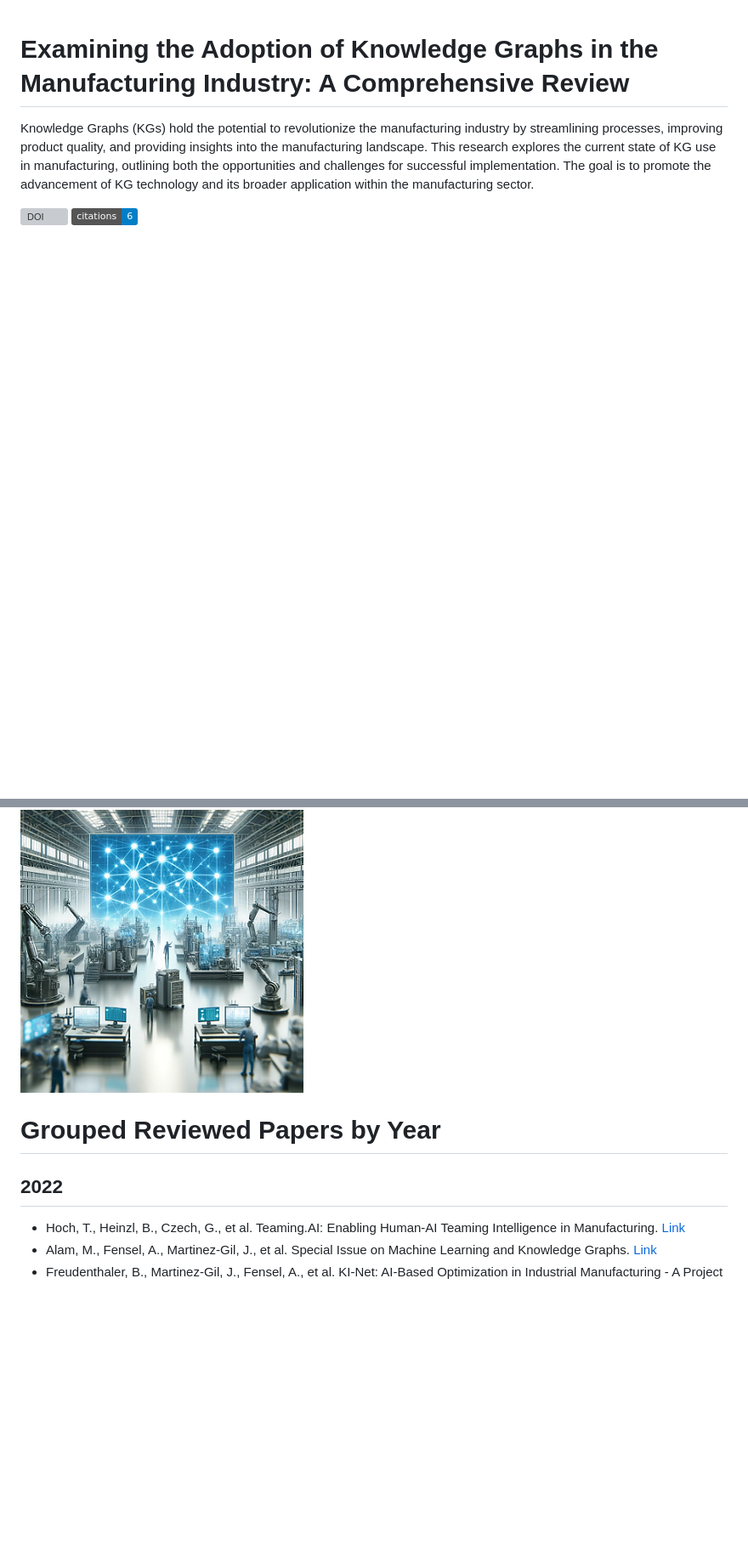
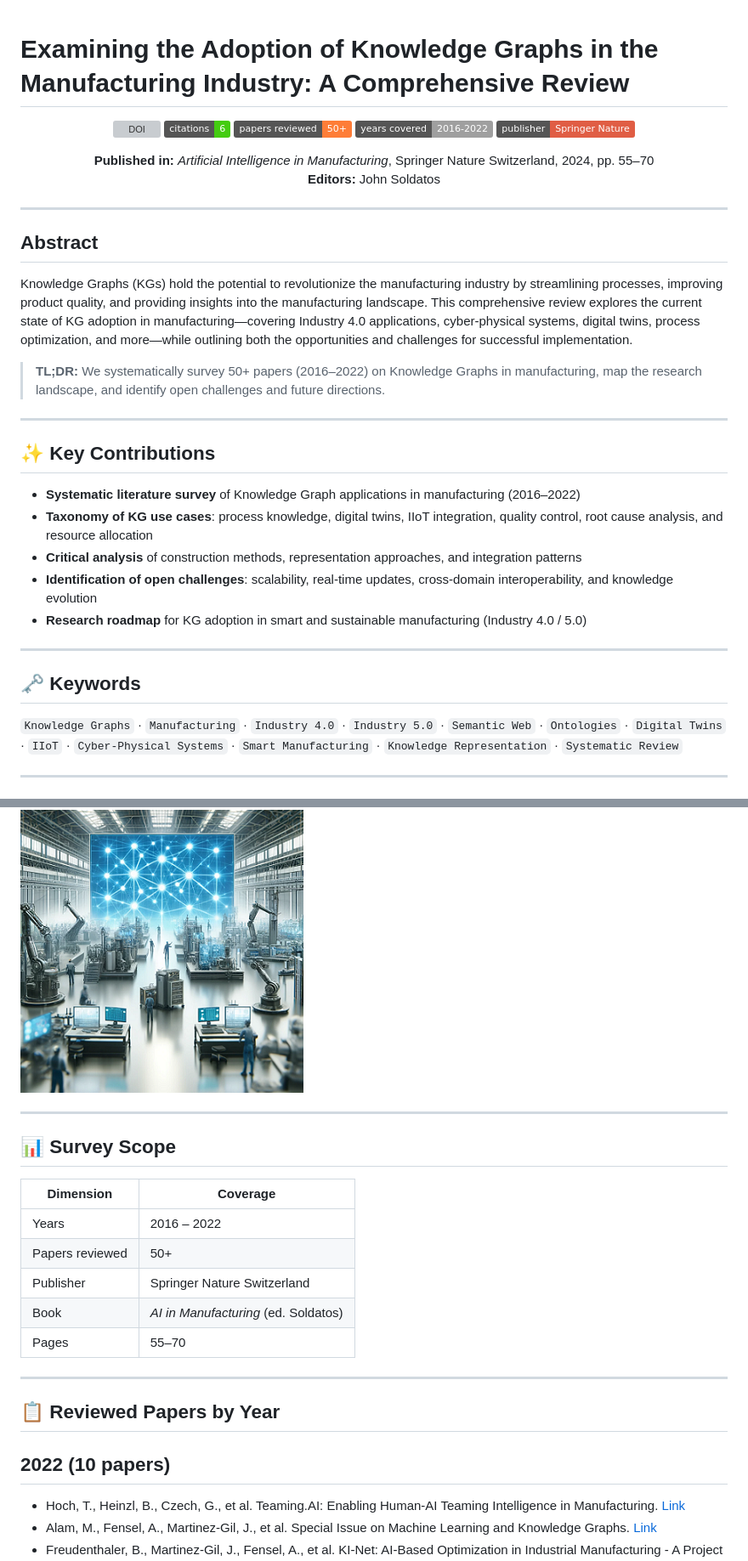
Before and after one commit to jorge-martinez-gil/knowledge-graphs-manufacturing, a Markdown page: README.md, 2 parts joined by grey strips. Shown at 85% size. Drawn GitHub-style; badges without logos; blank space fills up the shorter version; grey boxes are pictures that could not be loaded.

```diff
--- a/README.md
+++ b/README.md
@@ -1,15 +1,63 @@
 # Examining the Adoption of Knowledge Graphs in the Manufacturing Industry: A Comprehensive Review
 
-Knowledge Graphs (KGs) hold the potential to revolutionize the manufacturing industry by streamlining processes, improving product quality, and providing insights into the manufacturing landscape. This research explores the current state of KG use in manufacturing, outlining both the opportunities and challenges for successful implementation. The goal is to promote the advancement of KG technology and its broader application within the manufacturing sector.
+<p align="center">
+  <a href="https://doi.org/10.1007/978-3-031-46452-2_4"><img src="https://img.shields.io/badge/DOI-10.1007%2F978--3--031--46452--2__4-blue.svg" alt="DOI"></a>
+  <a href="https://scholar.google.com/citations?view_op=view_citation&hl=en&citation_for_view=X1pRUYcAAAAJ:x8G803Bi31IC"><img src="https://img.shields.io/badge/citations-6-brightgreen" alt="Citations"></a>
+  <img src="https://img.shields.io/badge/papers_reviewed-50%2B-orange" alt="Papers Reviewed">
+  <img src="https://img.shields.io/badge/years_covered-2016--2022-lightgrey" alt="Years Covered">
+  <img src="https://img.shields.io/badge/publisher-Springer_Nature-red" alt="Publisher">
+</p>
 
-[![DOI](https://img.shields.io/badge/DOI-10.1007%2F978--3--031--46452--2_4-blue.svg)](https://doi.org/10.1007/978-3-031-46452-2_4) [![Citations](https://img.shields.io/badge/citations-6-blue)](https://scholar.google.com/citations?view_op=view_citation&hl=en&citation_for_view=X1pRUYcAAAAJ:x8G803Bi31IC)
+<p align="center">
+  <b>Published in:</b> <i>Artificial Intelligence in Manufacturing</i>, Springer Nature Switzerland, 2024, pp. 55–70<br>
+  <b>Editors:</b> John Soldatos
+</p>
+
+---
+
+## Abstract
+
+Knowledge Graphs (KGs) hold the potential to revolutionize the manufacturing industry by streamlining processes, improving product quality, and providing insights into the manufacturing landscape. This comprehensive review explores the current state of KG adoption in manufacturing—covering Industry 4.0 applications, cyber-physical systems, digital twins, process optimization, and more—while outlining both the opportunities and challenges for successful implementation.
+
+> **TL;DR:** We systematically survey 50+ papers (2016–2022) on Knowledge Graphs in manufacturing, map the research landscape, and identify open challenges and future directions.
+
+---
+
+## ✨ Key Contributions
+
+- **Systematic literature survey** of Knowledge Graph applications in manufacturing (2016–2022)
+- **Taxonomy of KG use cases**: process knowledge, digital twins, IIoT integration, quality control, root cause analysis, and resource allocation
+- **Critical analysis** of construction methods, representation approaches, and integration patterns
+- **Identification of open challenges**: scalability, real-time updates, cross-domain interoperability, and knowledge evolution
+- **Research roadmap** for KG adoption in smart and sustainable manufacturing (Industry 4.0 / 5.0)
+
+---
+
+## 🗝️ Keywords
+
+`Knowledge Graphs` · `Manufacturing` · `Industry 4.0` · `Industry 5.0` · `Semantic Web` · `Ontologies` · `Digital Twins` · `IIoT` · `Cyber-Physical Systems` · `Smart Manufacturing` · `Knowledge Representation` · `Systematic Review`
+
+---
 
 ![Knowledge Graphs in Manufacturing](image.png)
 
+---
 
-# Grouped Reviewed Papers by Year
+## 📊 Survey Scope
 
-## 2022
+| Dimension | Coverage |
+|-----------|----------|
+| Years | 2016 – 2022 |
+| Papers reviewed | 50+ |
+| Publisher | Springer Nature Switzerland |
+| Book | *AI in Manufacturing* (ed. Soldatos) |
+| Pages | 55–70 |
+
+---
+
+## 📋 Reviewed Papers by Year
+
+## 2022 (10 papers)
 - Hoch, T., Heinzl, B., Czech, G., et al. Teaming.AI: Enabling Human-AI Teaming Intelligence in Manufacturing. [Link](https://ceur-ws.org/Vol-3214/WS5Paper6.pdf)
 - Alam, M., Fensel, A., Martinez-Gil, J., et al. Special Issue on Machine Learning and Knowledge Graphs. [Link](https://doi.org/10.1016/j.future.2021.11.022)
 - Freudenthaler, B., Martinez-Gil, J., Fensel, A., et al. KI-Net: AI-Based Optimization in Industrial Manufacturing - A Project Overview. [Link](https://doi.org/10.1007/978-3-031-25312-6_65)
```
Also changed, not shown: other parts of README.md (+81 -28 lines).
